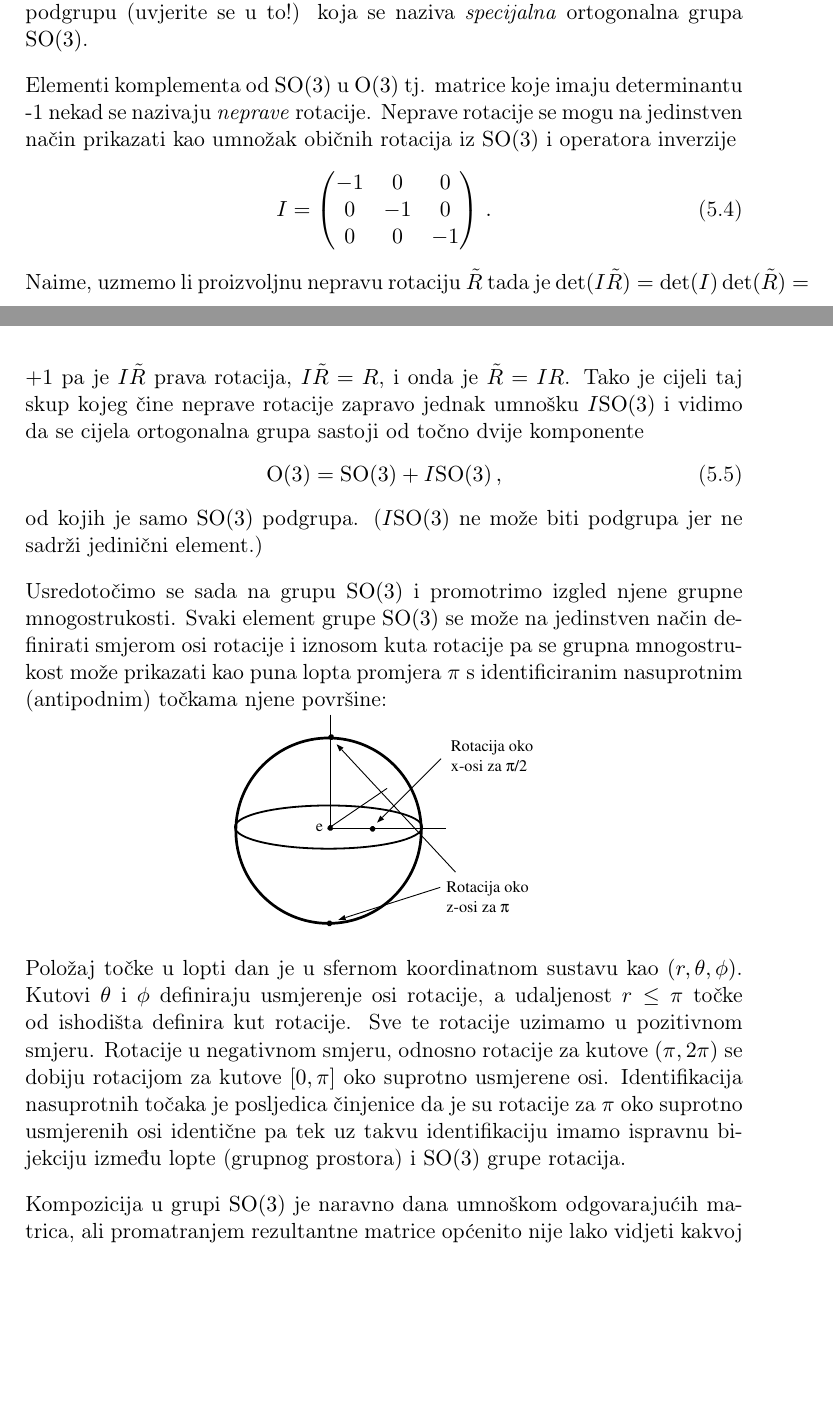
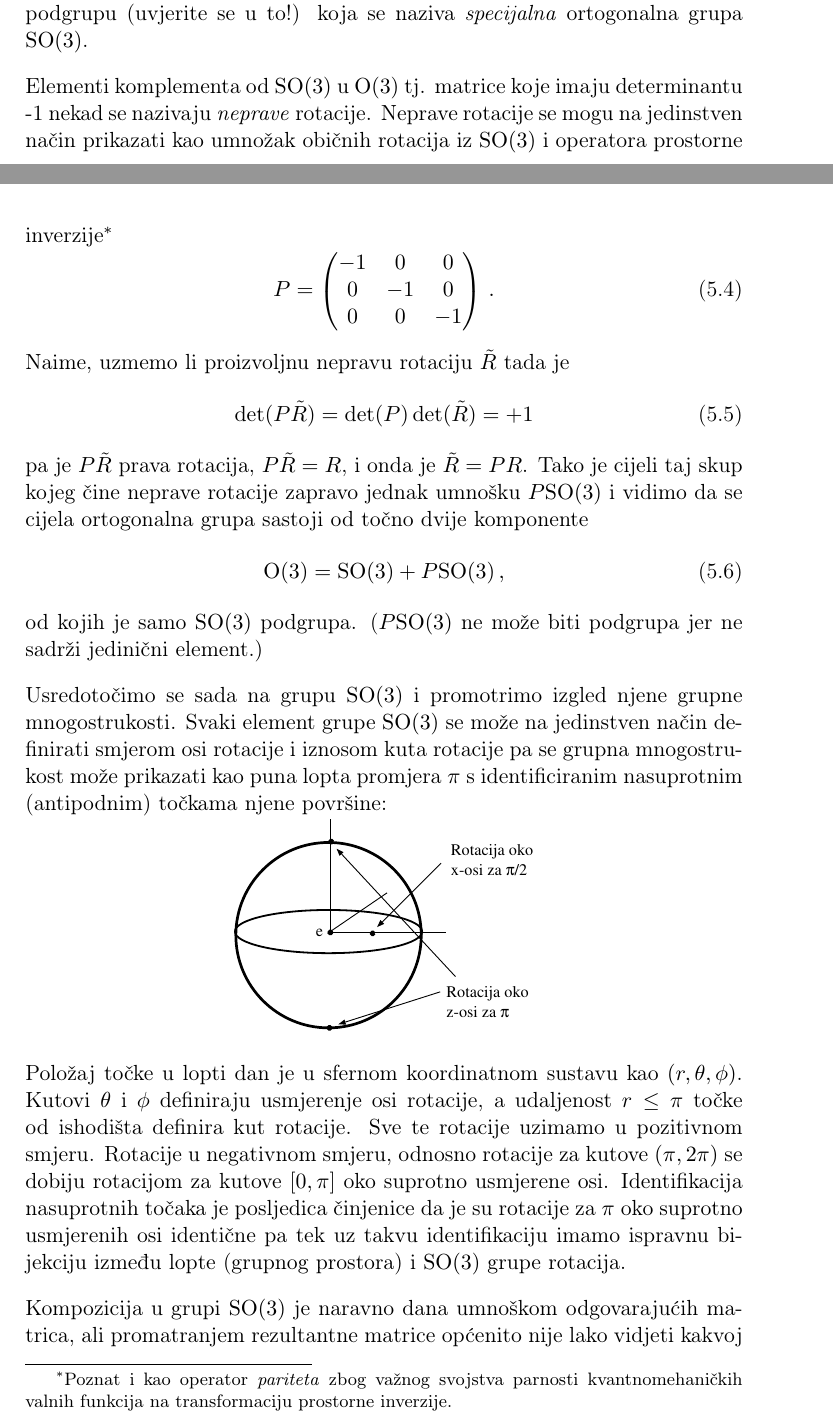
Before and after one commit to kkumer/simetrije, a LaTeX book (main.tex, which reads 5_Lie.tex): two parts of pages 89 and 90 of 200, joined at a grey line, cut so that both start at the same text, the shorter picture padded with empty space. Compiled offline with pdfLaTeX.

Commit message:
I -> P paritet

```diff
--- a/5_Lie.tex
+++ b/5_Lie.tex
@@ -236,25 +236,32 @@ koja se naziva \emph{specijalna} ortogonalna grupa \SO{3}.
 Elementi komplementa od \SO{3} u \O{3} tj. matrice koje imaju determinantu -1 nekad se
 nazivaju \emph{neprave} rotacije.
 Neprave rotacije se mogu na jedinstven
-način prikazati kao umnožak običnih rotacija iz \SO{3} i operatora inverzije
+način prikazati kao umnožak običnih rotacija iz \SO{3} i operatora
+prostorne inverzije\footnote{Poznat i kao operator \emph{pariteta} zbog
+    važnog svojstva parnosti kvantnomehaničkih valnih funkcija na transformaciju
+prostorne inverzije.}
 \begin{equation}
-I = \begin{pmatrix}
+P = \begin{pmatrix}
 -1 & 0 & 0 \\
 0  &-1 & 0 \\
 0  & 0 & -1
 \end{pmatrix} \,.
 \end{equation}
 Naime, uzmemo li proizvoljnu nepravu rotaciju $\tilde{R}$ tada
-je $\det (I \tilde{R}) = \det(I) \det(\tilde{R}) = +1 $ pa je $I\tilde{R}$
-prava rotacija, $I\tilde{R} = R$,
-i onda je $\tilde{R} = I R$. Tako je cijeli taj skup
-kojeg čine neprave rotacije zapravo jednak umnošku $I\SO{3}$ i vidimo da
+je
+\begin{equation}
+\det (P \tilde{R}) = \det(P) \det(\tilde{R}) = +1
+\end{equation}
+pa je $P\tilde{R}$
+prava rotacija, $P\tilde{R} = R$,
+i onda je $\tilde{R} = P R$. Tako je cijeli taj skup
+kojeg čine neprave rotacije zapravo jednak umnošku $P\SO{3}$ i vidimo da
 se cijela ortogonalna grupa sastoji od točno dvije komponente
 \begin{equation}
-    \O{3} = \SO{3} + I\SO{3}\,,
-    \label{eq:so3Iso3}
+    \O{3} = \SO{3} + P\SO{3}\,,
+    \label{eq:so3Pso3}
 \end{equation}
-od kojih je samo $\SO{3}$ podgrupa. ($I\SO{3}$ ne može biti podgrupa jer ne sadrži
+od kojih je samo $\SO{3}$ podgrupa. ($P\SO{3}$ ne može biti podgrupa jer ne sadrži
 jedinični element.)
 
 Usredotočimo se sada na grupu $\SO{3}$ i promotrimo izgled njene grupne mnogostrukosti.
```
Also changed, not shown: 8_lorentz.tex (+1 -1 lines).
